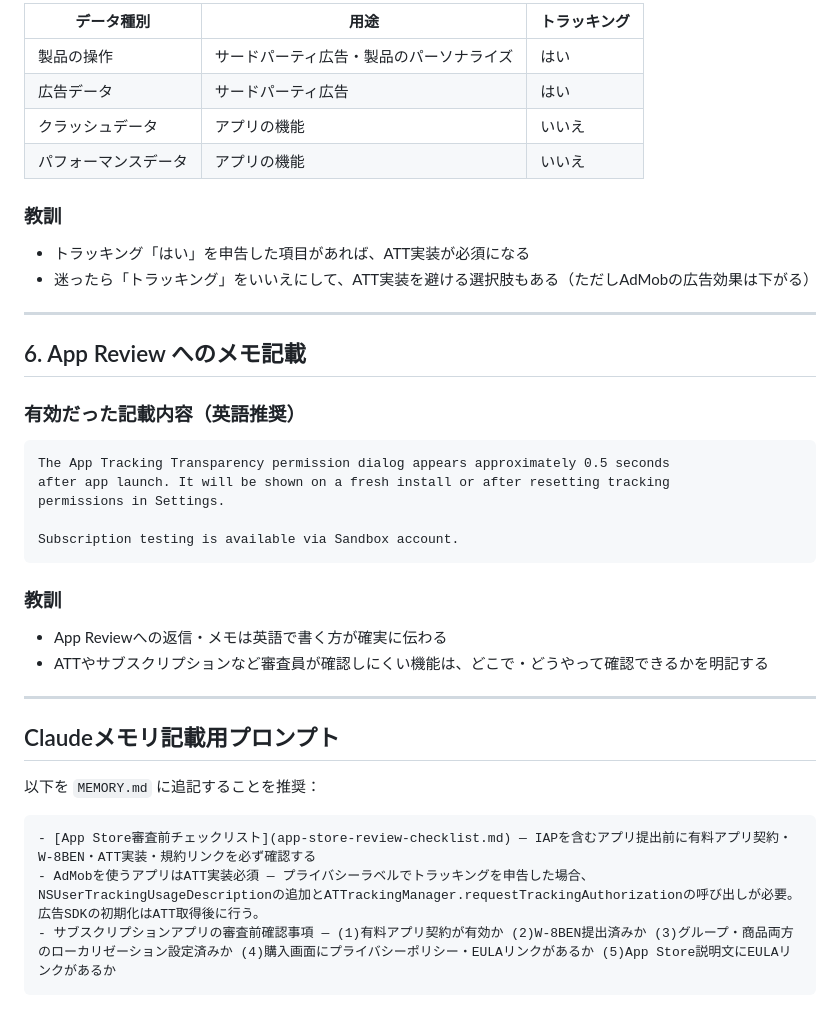
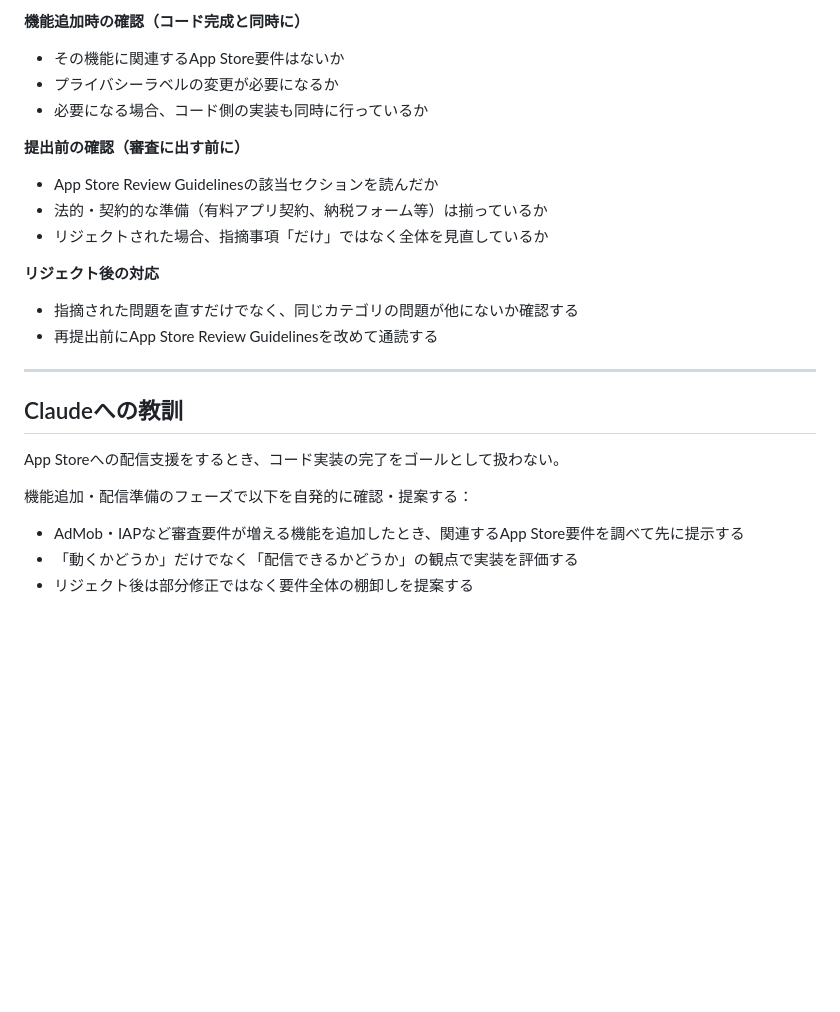
Before and after one commit to tamadan/buy-or-not, a Markdown page: docs/app-store-review-lessons.md, the part around one of its changes. Drawn GitHub-style; blank space fills up the shorter version.

````diff
--- a/docs/app-store-review-lessons.md
+++ b/docs/app-store-review-lessons.md
@@ -148,40 +64,26 @@ HStack(spacing: 16) {
 
-| データ種別 | 用途 | トラッキング |
-|---|---|---|
-| 製品の操作 | サードパーティ広告・製品のパーソナライズ | はい |
-| 広告データ | サードパーティ広告 | はい |
-| クラッシュデータ | アプリの機能 | いいえ |
-| パフォーマンスデータ | アプリの機能 | いいえ |
+**機能追加時の確認（コード完成と同時に）**
+- その機能に関連するApp Store要件はないか
+- プライバシーラベルの変更が必要になるか
+- 必要になる場合、コード側の実装も同時に行っているか
 
-### 教訓
-- トラッキング「はい」を申告した項目があれば、ATT実装が必須になる
-- 迷ったら「トラッキング」をいいえにして、ATT実装を避ける選択肢もある（ただしAdMobの広告効果は下がる）
+**提出前の確認（審査に出す前に）**
+- App Store Review Guidelinesの該当セクションを読んだか
+- 法的・契約的な準備（有料アプリ契約、納税フォーム等）は揃っているか
+- リジェクトされた場合、指摘事項「だけ」ではなく全体を見直しているか
+
+**リジェクト後の対応**
+- 指摘された問題を直すだけでなく、同じカテゴリの問題が他にないか確認する
+- 再提出前にApp Store Review Guidelinesを改めて通読する
 
 ---
 
-## 6. App Review へのメモ記載
+## Claudeへの教訓
 
-### 有効だった記載内容（英語推奨）
-```
-The App Tracking Transparency permission dialog appears approximately 0.5 seconds
-after app launch. It will be shown on a fresh install or after resetting tracking
-permissions in Settings.
+App Storeへの配信支援をするとき、コード実装の完了をゴールとして扱わない。
 
-Subscription testing is available via Sandbox account.
-```
+機能追加・配信準備のフェーズで以下を自発的に確認・提案する：
 
-### 教訓
-- App Reviewへの返信・メモは英語で書く方が確実に伝わる
-- ATTやサブスクリプションなど審査員が確認しにくい機能は、どこで・どうやって確認できるかを明記する
-
----
-
-## Claudeメモリ記載用プロンプト
-
-以下を `MEMORY.md` に追記することを推奨：
-
-```markdown
-- [App Store審査前チェックリスト](app-store-review-checklist.md) — IAPを含むアプリ提出前に有料アプリ契約・W-8BEN・ATT実装・規約リンクを必ず確認する
-- AdMobを使うアプリはATT実装必須 — プライバシーラベルでトラッキングを申告した場合、NSUserTrackingUsageDescriptionの追加とATTrackingManager.requestTrackingAuthorizationの呼び出しが必要。広告SDKの初期化はATT取得後に行う。
-- サブスクリプションアプリの審査前確認事項 — (1)有料アプリ契約が有効か (2)W-8BEN提出済みか (3)グループ・商品両方のローカリゼーション設定済みか (4)購入画面にプライバシーポリシー・EULAリンクがあるか (5)App Store説明文にEULAリンクがあるか
-```
+- AdMob・IAPなど審査要件が増える機能を追加したとき、関連するApp Store要件を調べて先に提示する
+- 「動くかどうか」だけでなく「配信できるかどうか」の観点で実装を評価する
+- リジェクト後は部分修正ではなく要件全体の棚卸しを提案する
````
Also changed, not shown: other parts of docs/app-store-review-lessons.md (+35 -119 lines).
